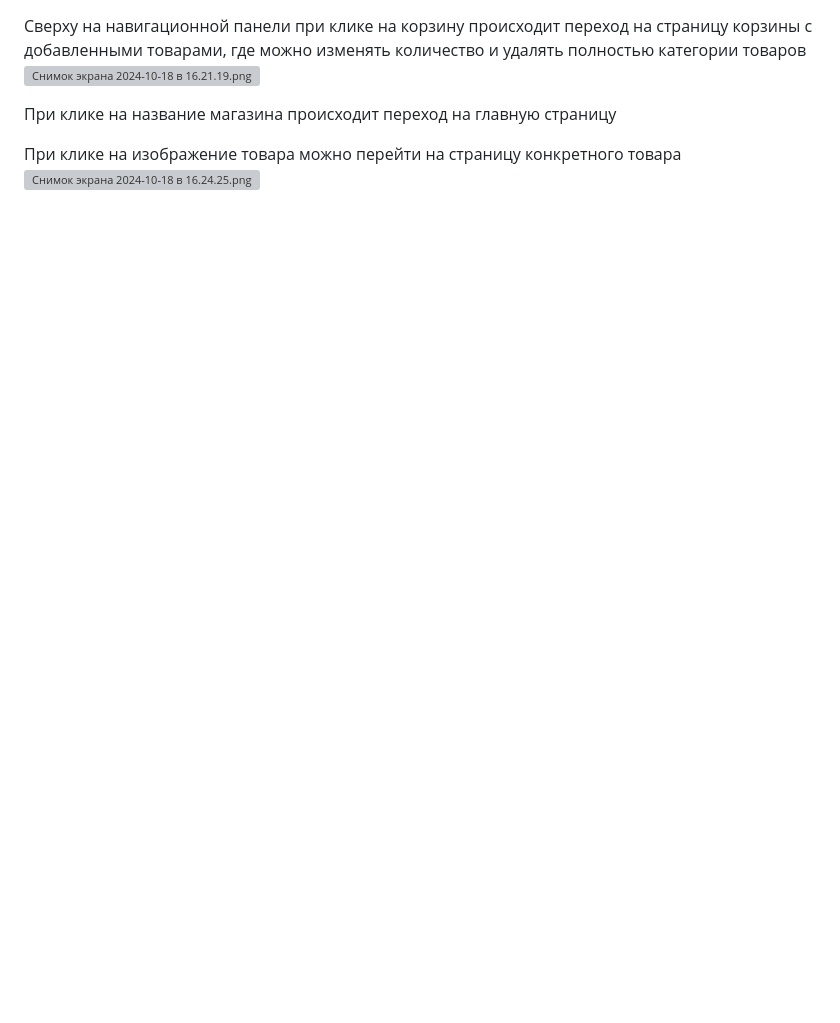
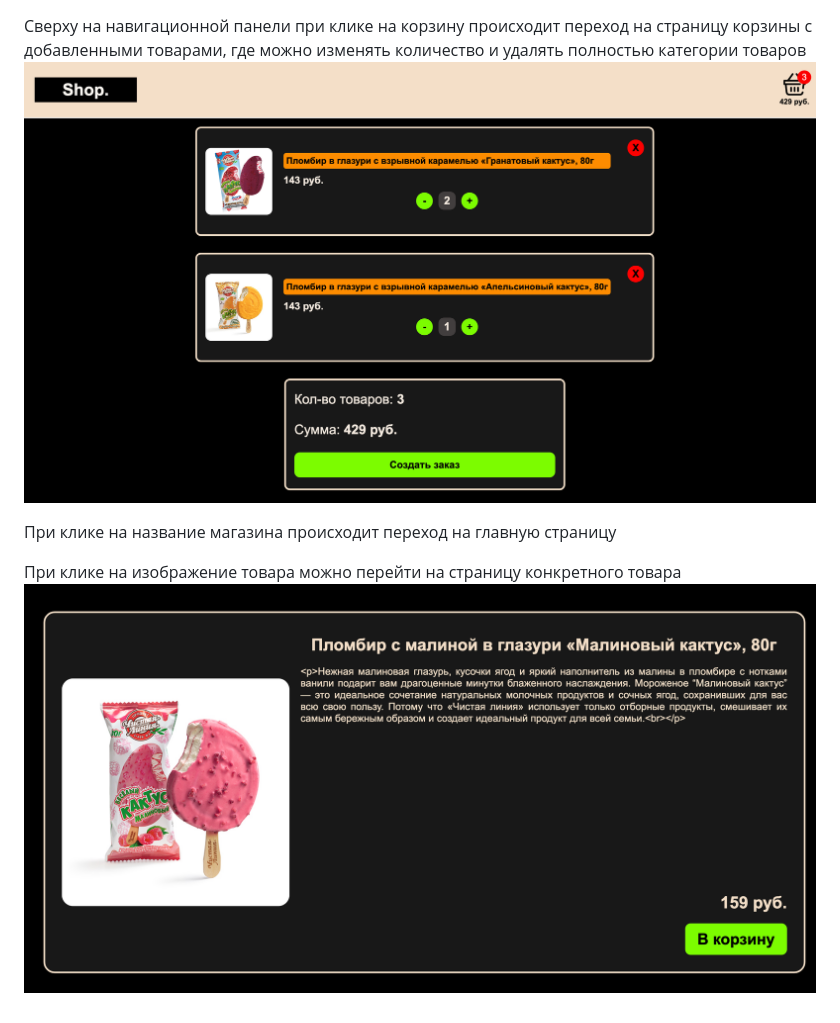
Before and after one commit to amooralis/internet-shop, a Markdown page: README.md, the part around the change printed below. Drawn GitHub-style; pictures changed too: src/images/cart-screen.png (added), src/images/product-screen.png (added); blank space fills up the shorter version; grey boxes are pictures that could not be loaded.

```diff
--- a/README.md
+++ b/README.md
@@ -12,9 +11,9 @@
 
 Сверху на навигационной панели при клике на корзину происходит переход на страницу корзины с добавленными товарами,
 где можно изменять количество и удалять полностью категории товаров
-![Снимок экрана 2024-10-18 в 16.21.19.png](..%2F..%2F..%2F..%2Fvar%2Ffolders%2Fmw%2Fddn0b8td2ss97klx9lbbc2qr0000gn%2FT%2FTemporaryItems%2FNSIRD_screencaptureui_D3QaNP%2F%D0%A1%D0%BD%D0%B8%D0%BC%D0%BE%D0%BA%20%D1%8D%D0%BA%D1%80%D0%B0%D0%BD%D0%B0%202024-10-18%20%D0%B2%2016.21.19.png)
+![cart-screen.png](src%2Fimages%2Fcart-screen.png)
 
 При клике на название магазина происходит переход на главную страницу
 
 При клике на изображение товара можно перейти на страницу конкретного товара
-![Снимок экрана 2024-10-18 в 16.24.25.png](..%2F..%2F..%2F..%2Fvar%2Ffolders%2Fmw%2Fddn0b8td2ss97klx9lbbc2qr0000gn%2FT%2FTemporaryItems%2FNSIRD_screencaptureui_b5bCoe%2F%D0%A1%D0%BD%D0%B8%D0%BC%D0%BE%D0%BA%20%D1%8D%D0%BA%D1%80%D0%B0%D0%BD%D0%B0%202024-10-18%20%D0%B2%2016.24.25.png)
+![product-screen.png](src%2Fimages%2Fproduct-screen.png)
```
Also changed, not shown: other parts of README.md (+1 -2 lines), 2 other files.
